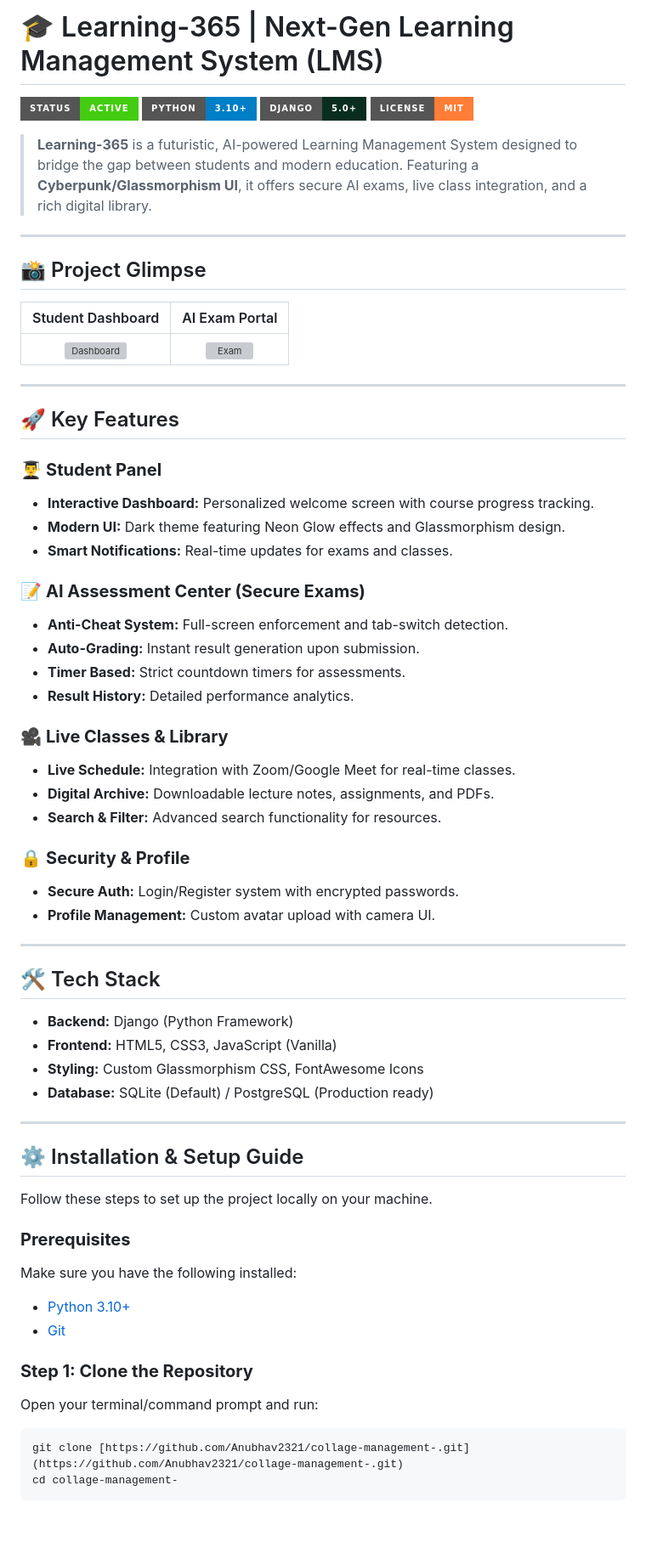
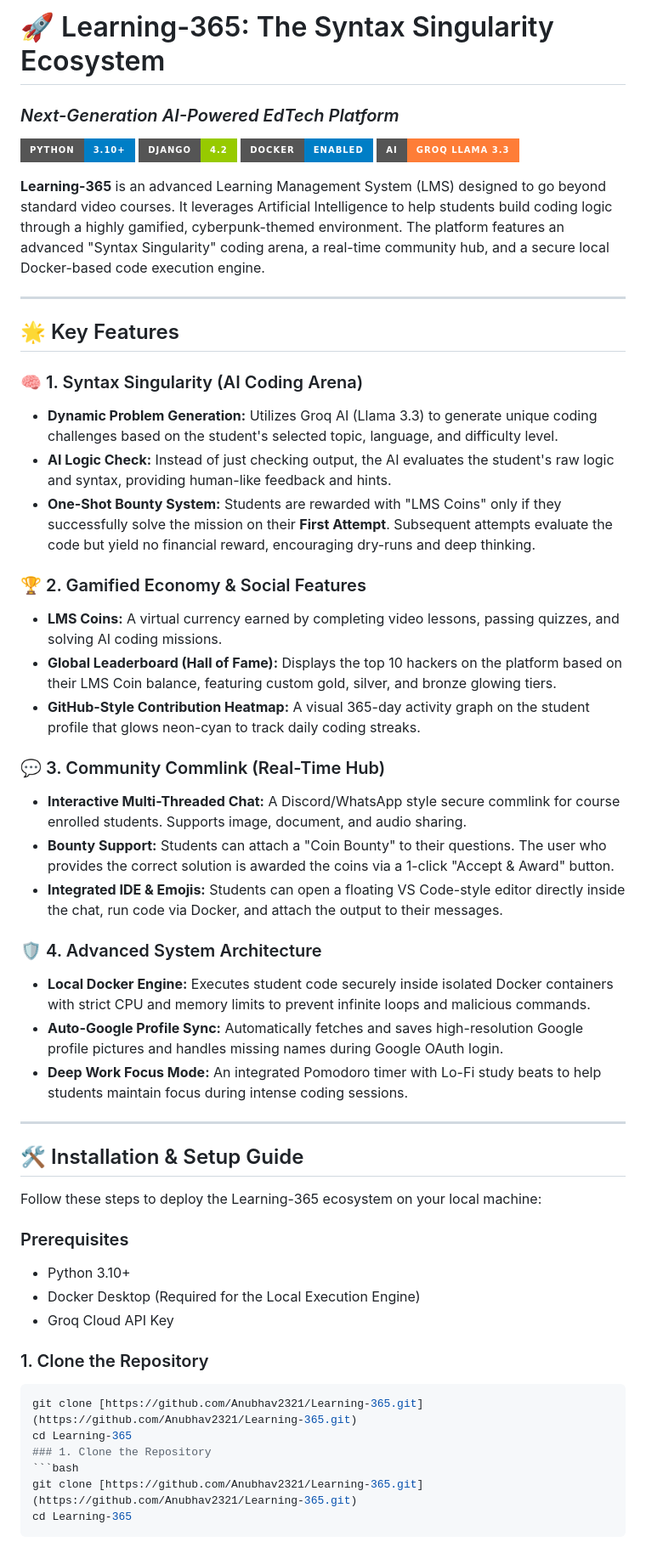
Before and after one commit to Anubhav2321/collage-management-, a Markdown page: README.md, the part around one of its changes. Shown at 85% size. GitHub-like rendering; badges without logos; blank space fills up the shorter version; grey boxes are pictures that could not be loaded.

````diff
--- a/README.md
+++ b/README.md
@@ -1,67 +1,54 @@
-# 🎓 Learning-365 | Next-Gen Learning Management System (LMS)
+# 🚀 Learning-365: The Syntax Singularity Ecosystem
+### *Next-Generation AI-Powered EdTech Platform*
 
-![Project Status](https://img.shields.io/badge/Status-Active-brightgreen?style=for-the-badge)
-![Python](https://img.shields.io/badge/Python-3.10%2B-blue?style=for-the-badge&logo=python&logoColor=white)
-![Django](https://img.shields.io/badge/Django-5.0%2B-092E20?style=for-the-badge&logo=django&logoColor=white)
-![License](https://img.shields.io/badge/License-MIT-orange?style=for-the-badge)
+[![Python](https://img.shields.io/badge/Python-3.10%2B-blue?style=for-the-badge&logo=python)](https://www.python.org/)
+[![Django](https://img.shields.io/badge/Django-4.2-green?style=for-the-badge&logo=django)](https://www.djangoproject.com/)
+[![Docker](https://img.shields.io/badge/Docker-Enabled-blue?style=for-the-badge&logo=docker)](https://www.docker.com/)
+[![AI-Groq](https://img.shields.io/badge/AI-Groq%20Llama%203.3-orange?style=for-the-badge)](https://groq.com/)
 
-> **Learning-365** is a futuristic, AI-powered Learning Management System designed to bridge the gap between students and modern education. Featuring a **Cyberpunk/Glassmorphism UI**, it offers secure AI exams, live class integration, and a rich digital library.
+**Learning-365** is an advanced Learning Management System (LMS) designed to go beyond standard video courses. It leverages Artificial Intelligence to help students build coding logic through a highly gamified, cyberpunk-themed environment. The platform features an advanced "Syntax Singularity" coding arena, a real-time community hub, and a secure local Docker-based code execution engine.
 
 ---
 
-## 📸 Project Glimpse
+## 🌟 Key Features
 
-| Student Dashboard | AI Exam Portal |
-| :---: | :---: |
-| ![Dashboard](https://via.placeholder.com/600x300/111/00d4ff?text=Dashboard+UI) | ![Exam](https://via.placeholder.com/600x300/111/ff3366?text=Secure+Exam+UI) |
+### 🧠 1. Syntax Singularity (AI Coding Arena)
+- **Dynamic Problem Generation:** Utilizes Groq AI (Llama 3.3) to generate unique coding challenges based on the student's selected topic, language, and difficulty level.
+- **AI Logic Check:** Instead of just checking output, the AI evaluates the student's raw logic and syntax, providing human-like feedback and hints.
+- **One-Shot Bounty System:** Students are rewarded with "LMS Coins" only if they successfully solve the mission on their **First Attempt**. Subsequent attempts evaluate the code but yield no financial reward, encouraging dry-runs and deep thinking.
+
+### 🏆 2. Gamified Economy & Social Features
+- **LMS Coins:** A virtual currency earned by completing video lessons, passing quizzes, and solving AI coding missions.
+- **Global Leaderboard (Hall of Fame):** Displays the top 10 hackers on the platform based on their LMS Coin balance, featuring custom gold, silver, and bronze glowing tiers.
+- **GitHub-Style Contribution Heatmap:** A visual 365-day activity graph on the student profile that glows neon-cyan to track daily coding streaks.
+
+### 💬 3. Community Commlink (Real-Time Hub)
+- **Interactive Multi-Threaded Chat:** A Discord/WhatsApp style secure commlink for course enrolled students. Supports image, document, and audio sharing.
+- **Bounty Support:** Students can attach a "Coin Bounty" to their questions. The user who provides the correct solution is awarded the coins via a 1-click "Accept & Award" button.
+- **Integrated IDE & Emojis:** Students can open a floating VS Code-style editor directly inside the chat, run code via Docker, and attach the output to their messages.
+
+### 🛡️ 4. Advanced System Architecture
+- **Local Docker Engine:** Executes student code securely inside isolated Docker containers with strict CPU and memory limits to prevent infinite loops and malicious commands.
+- **Auto-Google Profile Sync:** Automatically fetches and saves high-resolution Google profile pictures and handles missing names during Google OAuth login.
+- **Deep Work Focus Mode:** An integrated Pomodoro timer with Lo-Fi study beats to help students maintain focus during intense coding sessions.
 
 ---
 
-## 🚀 Key Features
+## 🛠️ Installation & Setup Guide
 
-### 👨‍🎓 **Student Panel**
-* **Interactive Dashboard:** Personalized welcome screen with course progress tracking.
-* **Modern UI:** Dark theme featuring Neon Glow effects and Glassmorphism design.
-* **Smart Notifications:** Real-time updates for exams and classes.
+Follow these steps to deploy the Learning-365 ecosystem on your local machine:
 
-### 📝 **AI Assessment Center (Secure Exams)**
-* **Anti-Cheat System:** Full-screen enforcement and tab-switch detection.
-* **Auto-Grading:** Instant result generation upon submission.
-* **Timer Based:** Strict countdown timers for assessments.
-* **Result History:** Detailed performance analytics.
+### Prerequisites
+- Python 3.10+
+- Docker Desktop (Required for the Local Execution Engine)
+- Groq Cloud API Key
 
-### 🎥 **Live Classes & Library**
-* **Live Schedule:** Integration with Zoom/Google Meet for real-time classes.
-* **Digital Archive:** Downloadable lecture notes, assignments, and PDFs.
-* **Search & Filter:** Advanced search functionality for resources.
-
-### 🔒 **Security & Profile**
-* **Secure Auth:** Login/Register system with encrypted passwords.
-* **Profile Management:** Custom avatar upload with camera UI.
-
----
-
-## 🛠️ Tech Stack
-
-* **Backend:** Django (Python Framework)
-* **Frontend:** HTML5, CSS3, JavaScript (Vanilla)
-* **Styling:** Custom Glassmorphism CSS, FontAwesome Icons
-* **Database:** SQLite (Default) / PostgreSQL (Production ready)
-
----
-
-## ⚙️ Installation & Setup Guide
-
-Follow these steps to set up the project locally on your machine.
-
-### **Prerequisites**
-Make sure you have the following installed:
-* [Python 3.10+](https://www.python.org/downloads/)
-* [Git](https://git-scm.com/downloads)
-
-### **Step 1: Clone the Repository**
-Open your terminal/command prompt and run:
+### 1. Clone the Repository
 ```bash
-git clone [https://github.com/Anubhav2321/collage-management-.git](https://github.com/Anubhav2321/collage-management-.git)
-cd collage-management-
+git clone [https://github.com/Anubhav2321/Learning-365.git](https://github.com/Anubhav2321/Learning-365.git)
+cd Learning-365
+### 1. Clone the Repository
+```bash
+git clone [https://github.com/Anubhav2321/Learning-365.git](https://github.com/Anubhav2321/Learning-365.git)
+cd Learning-365
 ```
````
Also changed, not shown: other parts of README.md (+71 -71 lines).
